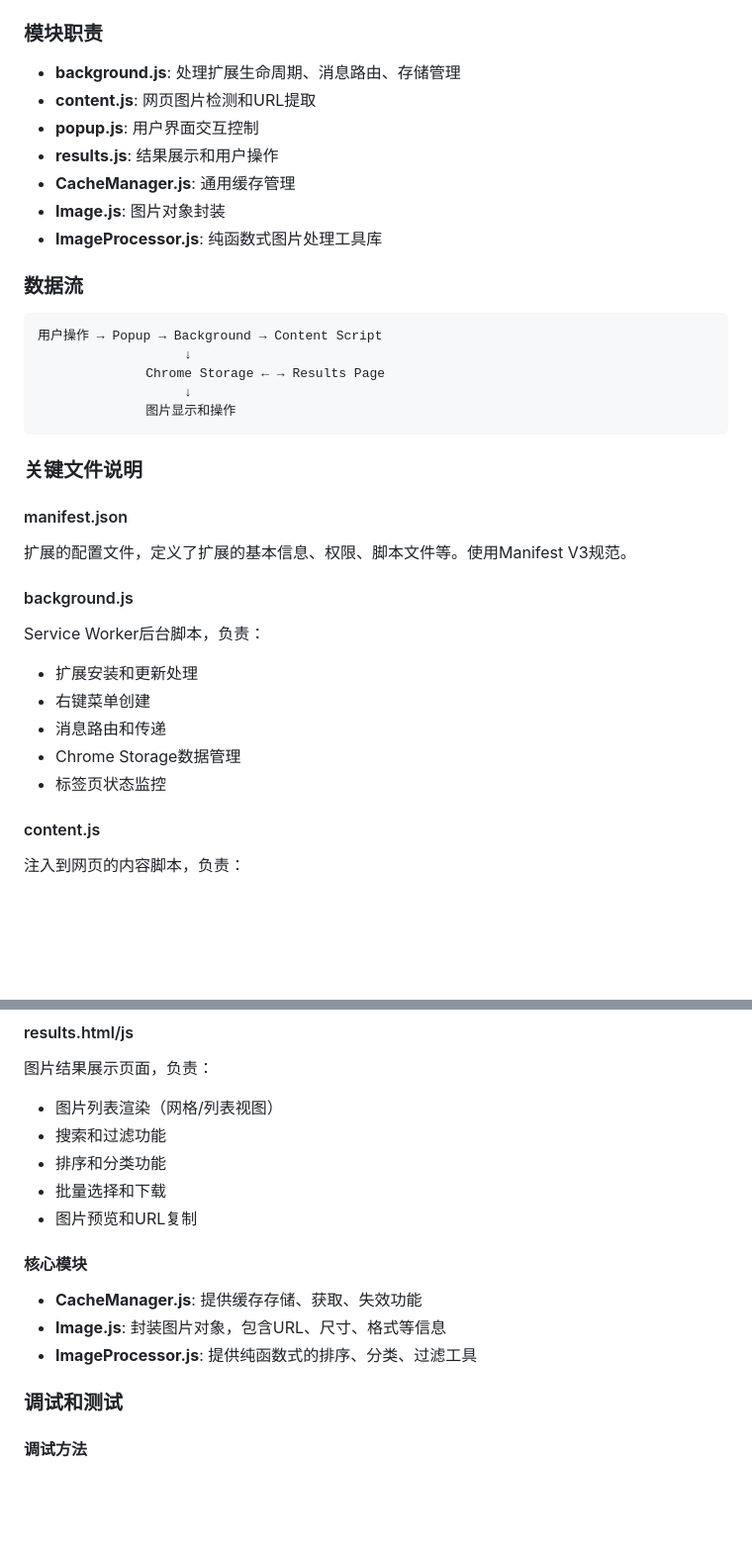
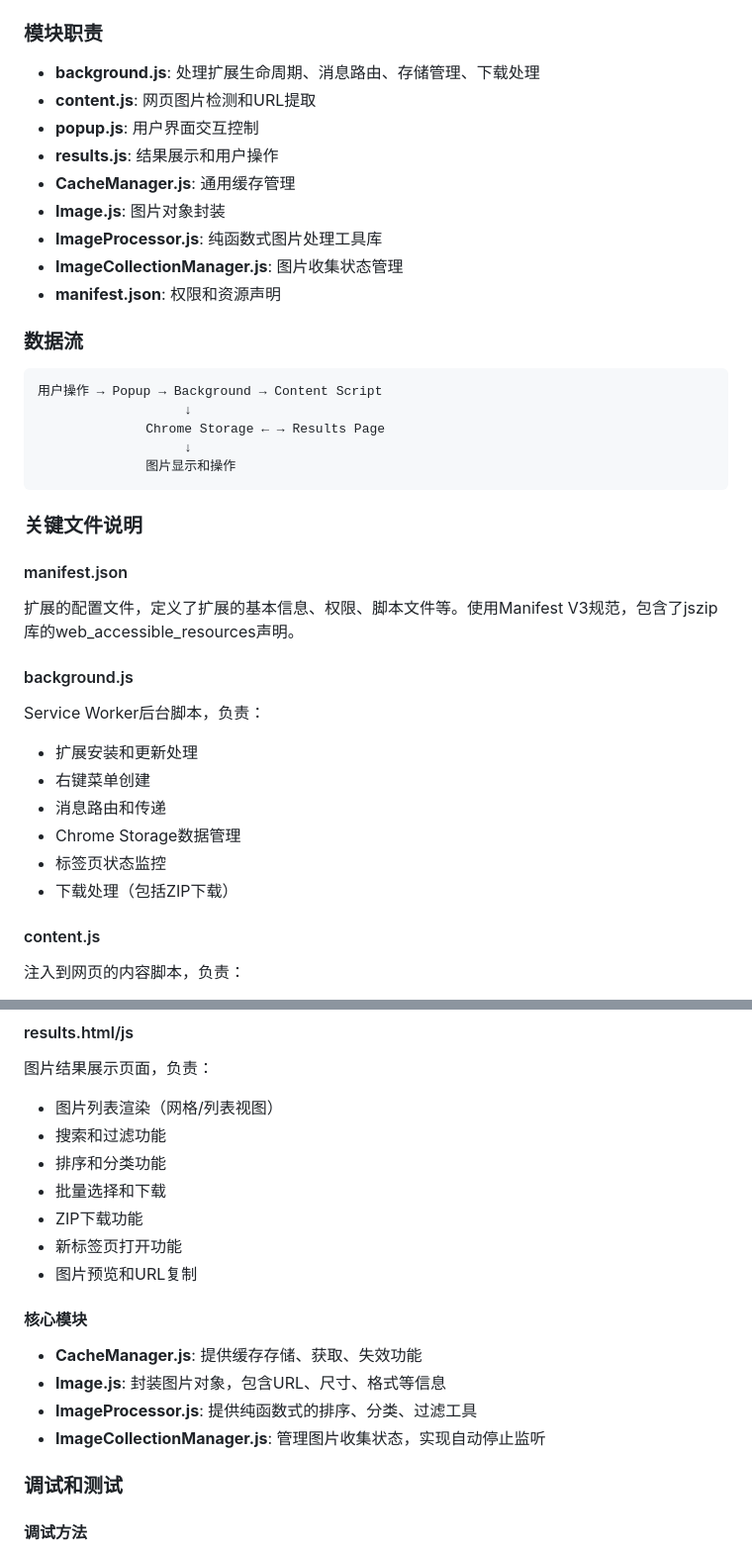
Before and after one commit to QsmyHyly/get_and_show_web_image_link, a Markdown page: IFLOW.md, 2 parts joined by grey strips. Shown: that part at 99% size. Drawn GitHub-style; blank space fills up the shorter version.

````diff
--- a/IFLOW.md
+++ b/IFLOW.md
@@ -102,13 +117,15 @@ python generate_icons.py
 - **缓存策略**: 使用`CacheManager`缓存排序和分类结果
 
 ### 模块职责
-- **background.js**: 处理扩展生命周期、消息路由、存储管理
+- **background.js**: 处理扩展生命周期、消息路由、存储管理、下载处理
 - **content.js**: 网页图片检测和URL提取
 - **popup.js**: 用户界面交互控制
 - **results.js**: 结果展示和用户操作
 - **CacheManager.js**: 通用缓存管理
 - **Image.js**: 图片对象封装
 - **ImageProcessor.js**: 纯函数式图片处理工具库
+- **ImageCollectionManager.js**: 图片收集状态管理
+- **manifest.json**: 权限和资源声明
 
 ### 数据流
 ```
@@ -122,7 +139,7 @@ python generate_icons.py
 ### 关键文件说明
 
 #### manifest.json
-扩展的配置文件，定义了扩展的基本信息、权限、脚本文件等。使用Manifest V3规范。
+扩展的配置文件，定义了扩展的基本信息、权限、脚本文件等。使用Manifest V3规范，包含了jszip库的web_accessible_resources声明。
 
 #### background.js
 Service Worker后台脚本，负责：
@@ -131,6 +148,7 @@ Service Worker后台脚本，负责：
 - 消息路由和传递
 - Chrome Storage数据管理
 - 标签页状态监控
+- 下载处理（包括ZIP下载）
 
 #### content.js
 注入到网页的内容脚本，负责：
@@ -152,12 +170,15 @@ Service Worker后台脚本，负责：
 - 搜索和过滤功能
 - 排序和分类功能
 - 批量选择和下载
+- ZIP下载功能
+- 新标签页打开功能
 - 图片预览和URL复制
 
 #### 核心模块
 - **CacheManager.js**: 提供缓存存储、获取、失效功能
 - **Image.js**: 封装图片对象，包含URL、尺寸、格式等信息
 - **ImageProcessor.js**: 提供纯函数式的排序、分类、过滤工具
+- **ImageCollectionManager.js**: 管理图片收集状态，实现自动停止监听
 
 ### 调试和测试
 
````
Also changed, not shown: other parts of IFLOW.md (+33 -15 lines).
